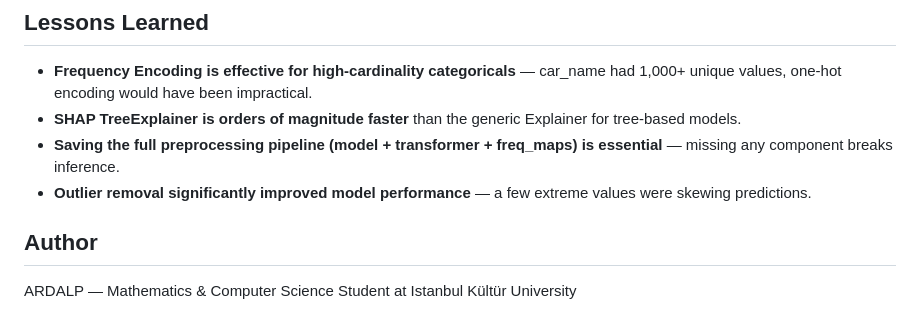
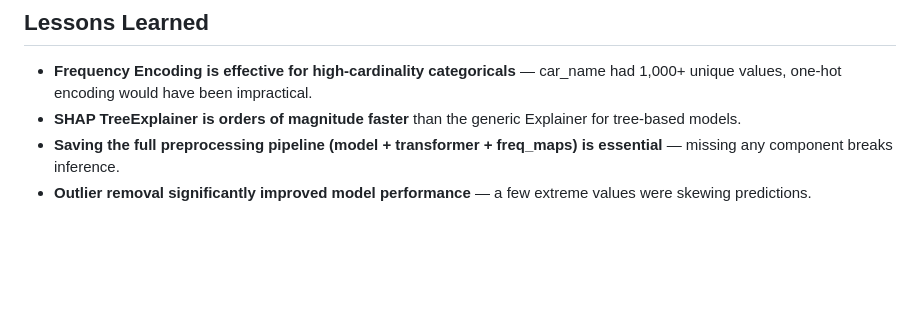
Before and after one commit to ardapalas/CarValuatorWebService, a Markdown page: README.md, the part around the change. Rendered like a GitHub page; blank space fills up the shorter version.

```diff
--- a/README.md
+++ b/README.md
@@ -95,7 +95,3 @@ Open `http://127.0.0.1:8000` in your browser.
 - **SHAP TreeExplainer is orders of magnitude faster** than the generic Explainer for tree-based models.
 - **Saving the full preprocessing pipeline (model + transformer + freq_maps) is essential** — missing any component breaks inference.
 - **Outlier removal significantly improved model performance** — a few extreme values were skewing predictions.
-
-## Author
-
-ARDALP — Mathematics & Computer Science Student at Istanbul Kültür University
```
